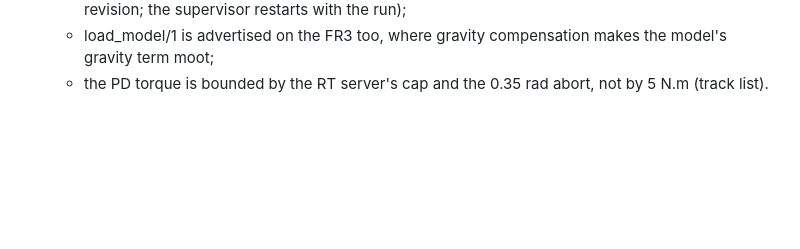
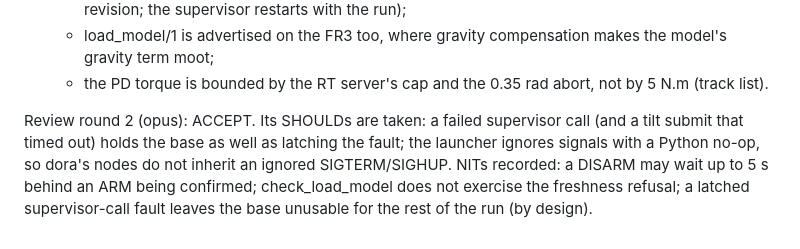
Before and after one commit to Akiyama827/gello-to-arm_control, a Markdown page: docs/history/2026-10-09-load-model.md, the part around the change. GitHub-like rendering; blank space fills up the shorter version.

Commit message:
load_model: review 2 record
Co-Authored-By: Claude Opus 5.5 <noreply@anthropic.com>
Claude-Session: https://claude.ai/code/session_01BTGjgBfYp72JgRmR73mgeq

```diff
--- a/docs/history/2026-10-09-load-model.md
+++ b/docs/history/2026-10-09-load-model.md
@@ -44,3 +44,5 @@ Review round 1 (opus): BLOCK, fixed:
     restarts with the run);
   - load_model/1 is advertised on the FR3 too, where gravity compensation makes the model's gravity term moot;
   - the PD torque is bounded by the RT server's cap and the 0.35 rad abort, not by 5 N.m (track list).
+
+Review round 2 (opus): ACCEPT. Its SHOULDs are taken: a failed supervisor call (and a tilt submit that timed out) holds the base as well as latching the fault; the launcher ignores signals with a Python no-op, so dora's nodes do not inherit an ignored SIGTERM/SIGHUP. NITs recorded: a DISARM may wait up to 5 s behind an ARM being confirmed; check_load_model does not exercise the freshness refusal; a latched supervisor-call fault leaves the base unusable for the rest of the run (by design).
```
